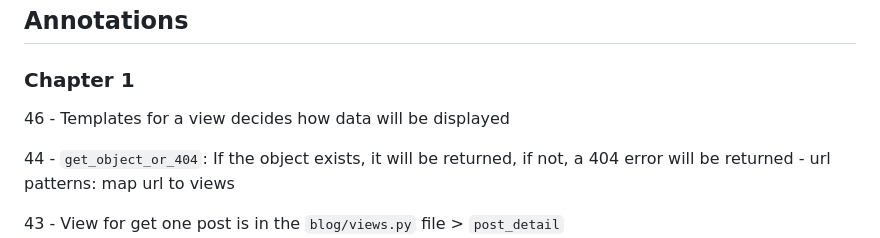
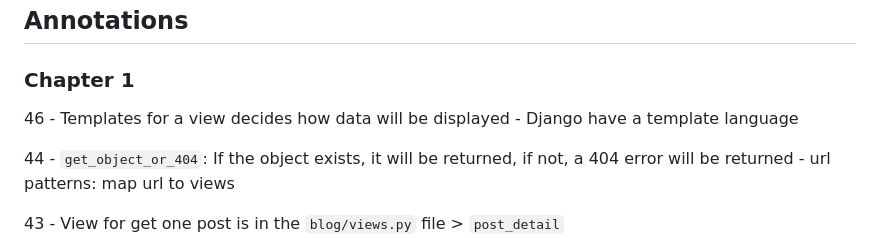
Before and after one commit to Kecbm/blog-application, a Markdown page: README.md, the part around the change. Drawn GitHub-style.

Commit message:
:memo: template language

```diff
--- a/README.md
+++ b/README.md
@@ -47,6 +47,7 @@ This is a blog application created with Django.
 
 46
     - Templates for a view decides how data will be displayed
+    - Django have a template language
 
 44
     - `get_object_or_404`: If the object exists, it will be returned, if not, a 404 error will be returned
```
